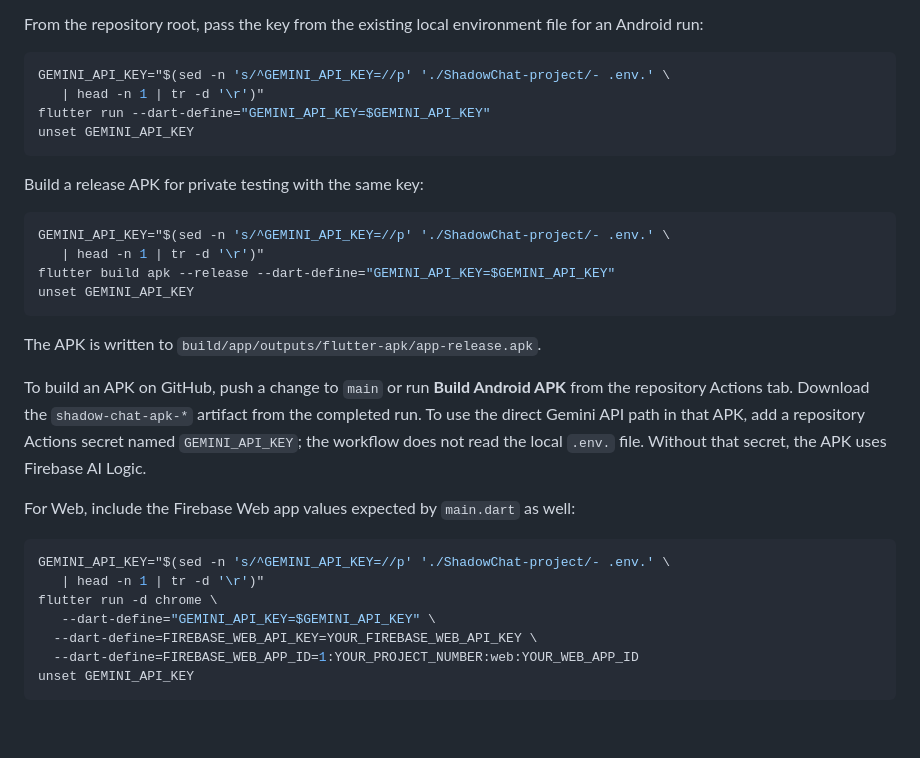
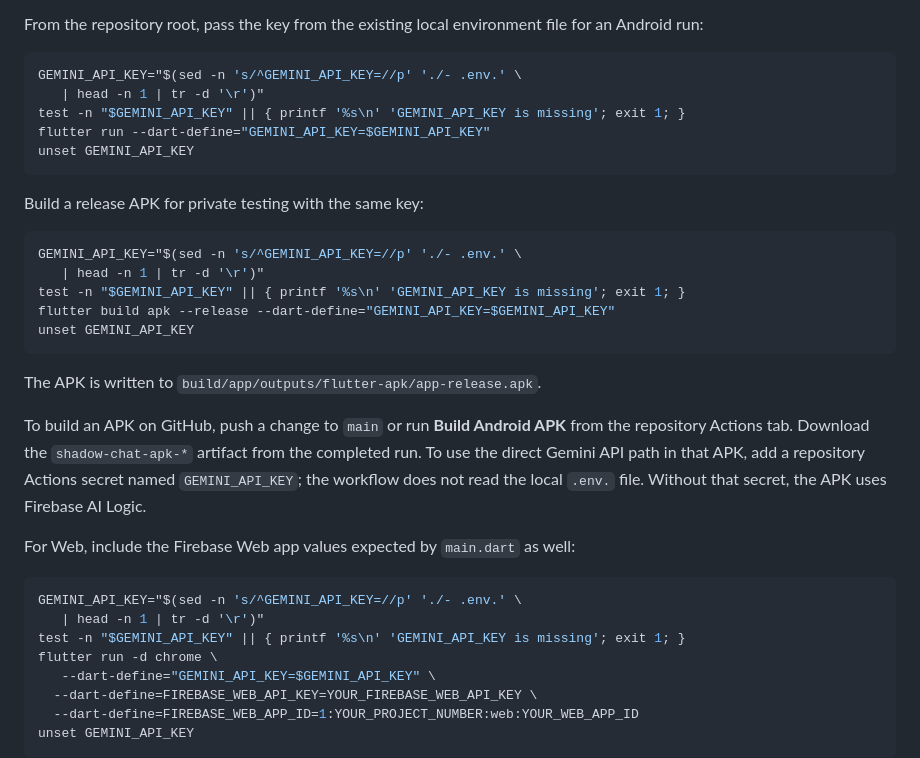
Before and after one commit to hatem373/The-dark, a Markdown page: FIREBASE_OWNER_SETUP.md, the part around the change. Drawn GitHub-style; blank space fills up the shorter version.

Commit message:
Fix local Gemini key instructions

````diff
--- a/FIREBASE_OWNER_SETUP.md
+++ b/FIREBASE_OWNER_SETUP.md
@@ -65,8 +65,9 @@ From the repository root, pass the key from the existing local environment
 file for an Android run:
 
 ```sh
-GEMINI_API_KEY="$(sed -n 's/^GEMINI_API_KEY=//p' './ShadowChat-project/- .env.' \
+GEMINI_API_KEY="$(sed -n 's/^GEMINI_API_KEY=//p' './- .env.' \
    | head -n 1 | tr -d '\r')"
+test -n "$GEMINI_API_KEY" || { printf '%s\n' 'GEMINI_API_KEY is missing'; exit 1; }
 flutter run --dart-define="GEMINI_API_KEY=$GEMINI_API_KEY"
 unset GEMINI_API_KEY
 ```
@@ -74,8 +75,9 @@ unset GEMINI_API_KEY
 Build a release APK for private testing with the same key:
 
 ```sh
-GEMINI_API_KEY="$(sed -n 's/^GEMINI_API_KEY=//p' './ShadowChat-project/- .env.' \
+GEMINI_API_KEY="$(sed -n 's/^GEMINI_API_KEY=//p' './- .env.' \
    | head -n 1 | tr -d '\r')"
+test -n "$GEMINI_API_KEY" || { printf '%s\n' 'GEMINI_API_KEY is missing'; exit 1; }
 flutter build apk --release --dart-define="GEMINI_API_KEY=$GEMINI_API_KEY"
 unset GEMINI_API_KEY
 ```
@@ -92,8 +94,9 @@ uses Firebase AI Logic.
 For Web, include the Firebase Web app values expected by `main.dart` as well:
 
 ```sh
-GEMINI_API_KEY="$(sed -n 's/^GEMINI_API_KEY=//p' './ShadowChat-project/- .env.' \
+GEMINI_API_KEY="$(sed -n 's/^GEMINI_API_KEY=//p' './- .env.' \
    | head -n 1 | tr -d '\r')"
+test -n "$GEMINI_API_KEY" || { printf '%s\n' 'GEMINI_API_KEY is missing'; exit 1; }
 flutter run -d chrome \
    --dart-define="GEMINI_API_KEY=$GEMINI_API_KEY" \
   --dart-define=FIREBASE_WEB_API_KEY=YOUR_FIREBASE_WEB_API_KEY \
````
